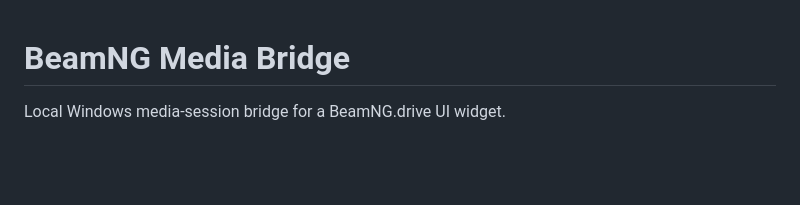
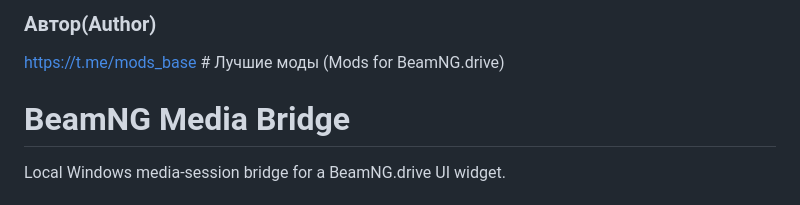
Before and after one commit to geekyng7/BeamNG-Media, a Markdown page: README.md, the part around the change. Drawn GitHub-style; blank space fills up the shorter version.

```diff
--- a/README.md
+++ b/README.md
@@ -1,3 +1,6 @@
+### Автор(Author)
+https://t.me/mods_base # Лучшие моды (Mods for BeamNG.drive)
+
 # BeamNG Media Bridge
 
 Local Windows media-session bridge for a BeamNG.drive UI widget.
```
